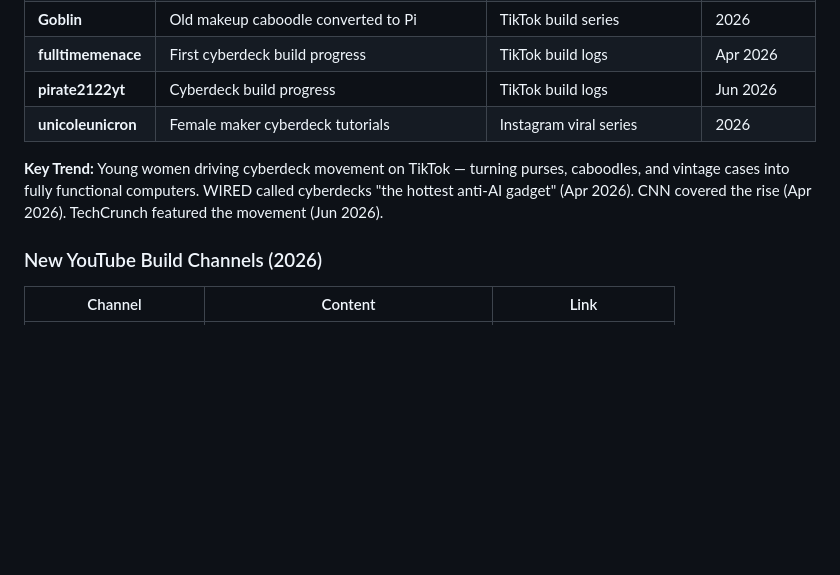
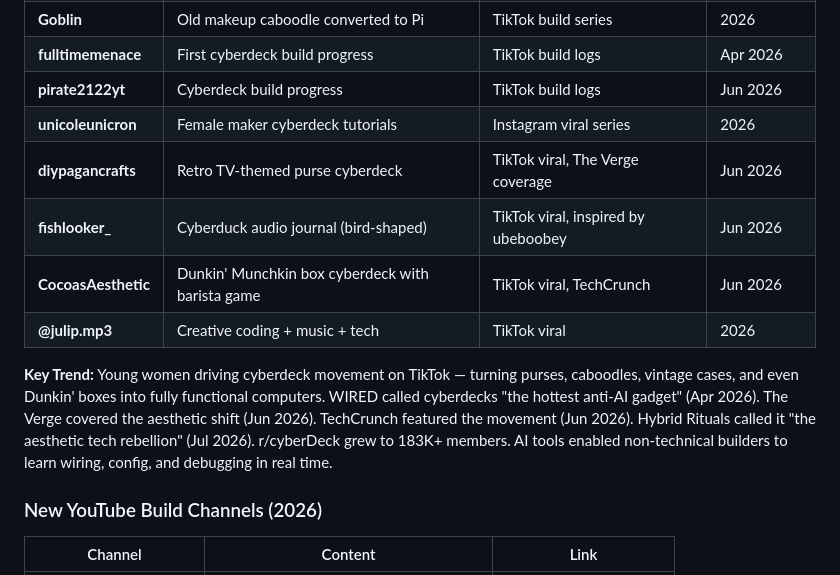
Before and after one commit to bara36368-sketch/opencode-server-bot, a Markdown page: CYBERDECK_BUILD_LIST.md, the part around one of its changes. Rendered like a GitHub page; blank space fills up the shorter version.

```diff
--- a/CYBERDECK_BUILD_LIST.md
+++ b/CYBERDECK_BUILD_LIST.md
@@ -1511,8 +1511,12 @@ Every cyberdeck needs cooling. The Pi 5 runs hot under load (TDP ~12W), and encl
 | **fulltimemenace** | First cyberdeck build progress | TikTok build logs | Apr 2026 |
 | **pirate2122yt** | Cyberdeck build progress | TikTok build logs | Jun 2026 |
 | **unicoleunicron** | Female maker cyberdeck tutorials | Instagram viral series | 2026 |
-
-**Key Trend:** Young women driving cyberdeck movement on TikTok — turning purses, caboodles, and vintage cases into fully functional computers. WIRED called cyberdecks "the hottest anti-AI gadget" (Apr 2026). CNN covered the rise (Apr 2026). TechCrunch featured the movement (Jun 2026).
+| **diypagancrafts** | Retro TV-themed purse cyberdeck | TikTok viral, The Verge coverage | Jun 2026 |
+| **fishlooker_** | Cyberduck audio journal (bird-shaped) | TikTok viral, inspired by ubeboobey | Jun 2026 |
+| **CocoasAesthetic** | Dunkin' Munchkin box cyberdeck with barista game | TikTok viral, TechCrunch | Jun 2026 |
+| **@julip.mp3** | Creative coding + music + tech | TikTok viral | 2026 |
+
+**Key Trend:** Young women driving cyberdeck movement on TikTok — turning purses, caboodles, vintage cases, and even Dunkin' boxes into fully functional computers. WIRED called cyberdecks "the hottest anti-AI gadget" (Apr 2026). The Verge covered the aesthetic shift (Jun 2026). TechCrunch featured the movement (Jun 2026). Hybrid Rituals called it "the aesthetic tech rebellion" (Jul 2026). r/cyberDeck grew to 183K+ members. AI tools enabled non-technical builders to learn wiring, config, and debugging in real time.
 
 ### New YouTube Build Channels (2026)
 | Channel | Content | Link |
```
Also changed, not shown: other parts of CYBERDECK_BUILD_LIST.md (+34 -11 lines).
